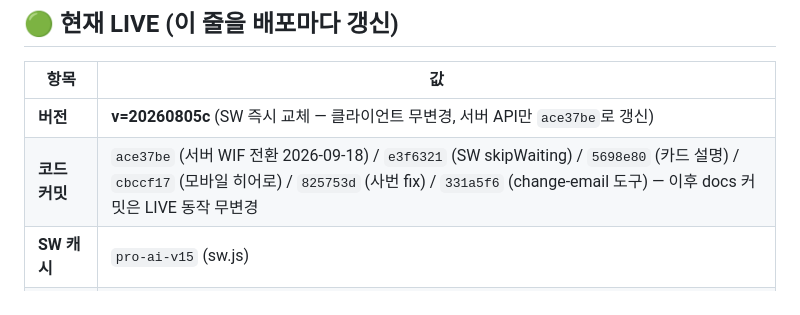
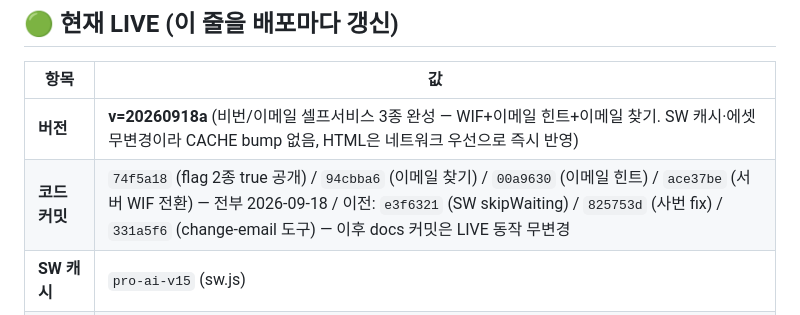
Before and after one commit to proenterpriseai/Pro_MainDashboard, a Markdown page: CLAUDE.md, the part around the change. Drawn GitHub-style.

Commit message:
docs: LIVE 표 v=20260918a 정정 (버전·코드 커밋 행 최신화)
Co-Authored-By: Claude Fable 5 <noreply@anthropic.com>

```diff
--- a/CLAUDE.md
+++ b/CLAUDE.md
@@ -3,8 +3,8 @@
 ## 🟢 현재 LIVE (이 줄을 배포마다 갱신)
 | 항목 | 값 |
 |---|---|
-| **버전** | **v=20260805c** (SW 즉시 교체 — 클라이언트 무변경, 서버 API만 `ace37be`로 갱신) |
-| **코드 커밋** | `ace37be` (서버 WIF 전환 2026-09-18) / `e3f6321` (SW skipWaiting) / `5698e80` (카드 설명) / `cbccf17` (모바일 히어로) / `825753d` (사번 fix) / `331a5f6` (change-email 도구) — 이후 docs 커밋은 LIVE 동작 무변경 |
+| **버전** | **v=20260918a** (비번/이메일 셀프서비스 3종 완성 — WIF+이메일 힌트+이메일 찾기. SW 캐시·에셋 무변경이라 CACHE bump 없음, HTML은 네트워크 우선으로 즉시 반영) |
+| **코드 커밋** | `74f5a18` (flag 2종 true 공개) / `94cbba6` (이메일 찾기) / `00a9630` (이메일 힌트) / `ace37be` (서버 WIF 전환) — 전부 2026-09-18 / 이전: `e3f6321` (SW skipWaiting) / `825753d` (사번 fix) / `331a5f6` (change-email 도구) — 이후 docs 커밋은 LIVE 동작 무변경 |
 | **SW 캐시** | `pro-ai-v15` (sw.js) |
 | **배포** | GitHub `proenterpriseai/Pro_MainDashboard` → Vercel `pro-dashboards.com` (push 시 자동, ~30초) |
 | **활성 Flag** | `FEATURE_SMS_PW_RESET=true` / `FEATURE_SMS_PW_EMAIL_HINT=true` / `FEATURE_EMAIL_FIND=true` (3종 700명 공개 — 뒤 2종 대표님 승인 2026-09-18) / `FEATURE_TEMP_PASSWORD=false`(미배포·조직정책 차단) |
```
